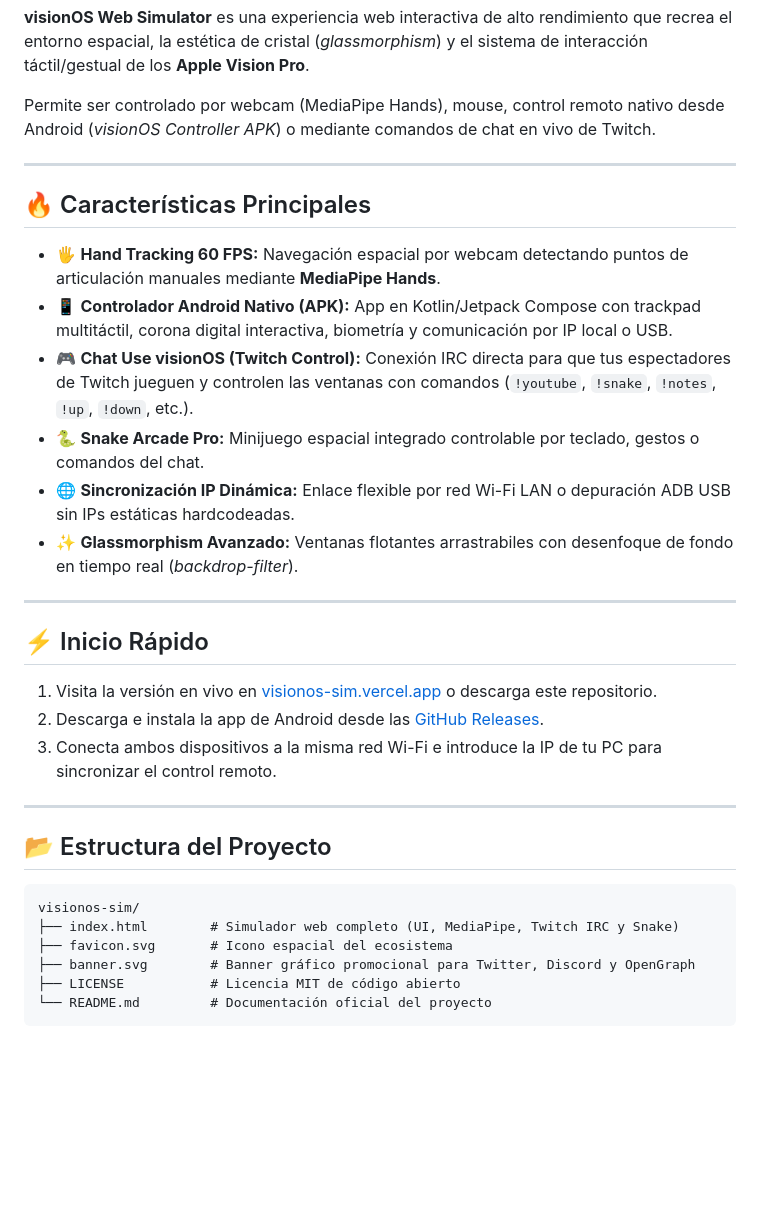
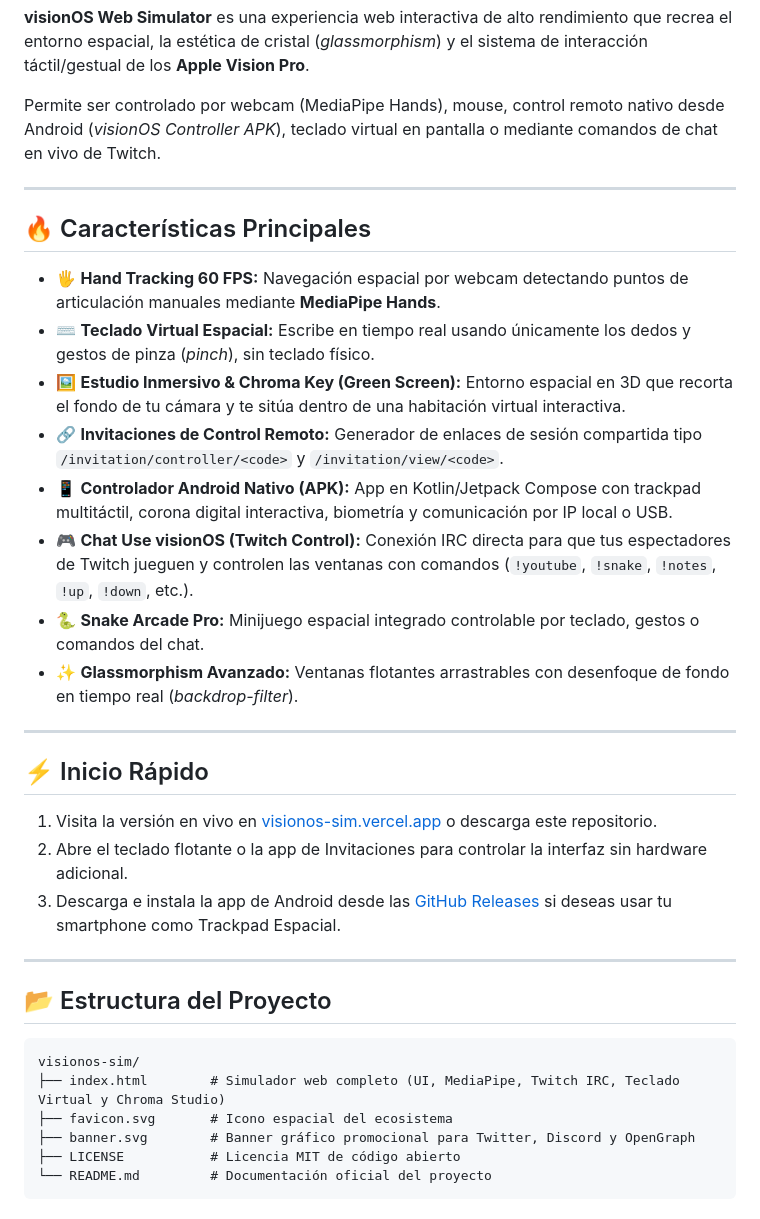
Before and after one commit to anyelo888ra-ux/visionos-sim, a Markdown page: README.md, the part around the change. Rendered like a GitHub page; blank space fills up the shorter version.

````diff
--- a/README.md
+++ b/README.md
@@ -13,26 +13,28 @@
 
 **visionOS Web Simulator** es una experiencia web interactiva de alto rendimiento que recrea el entorno espacial, la estética de cristal (*glassmorphism*) y el sistema de interacción táctil/gestual de los **Apple Vision Pro**.
 
-Permite ser controlado por webcam (MediaPipe Hands), mouse, control remoto nativo desde Android (*visionOS Controller APK*) o mediante comandos de chat en vivo de Twitch.
+Permite ser controlado por webcam (MediaPipe Hands), mouse, control remoto nativo desde Android (*visionOS Controller APK*), teclado virtual en pantalla o mediante comandos de chat en vivo de Twitch.
 
 ---
 
 ## 🔥 Características Principales
 
 - 🖐️ **Hand Tracking 60 FPS:** Navegación espacial por webcam detectando puntos de articulación manuales mediante **MediaPipe Hands**.
+- ⌨️ **Teclado Virtual Espacial:** Escribe en tiempo real usando únicamente los dedos y gestos de pinza (*pinch*), sin teclado físico.
+- 🖼️ **Estudio Inmersivo & Chroma Key (Green Screen):** Entorno espacial en 3D que recorta el fondo de tu cámara y te sitúa dentro de una habitación virtual interactiva.
+- 🔗 **Invitaciones de Control Remoto:** Generador de enlaces de sesión compartida tipo `/invitation/controller/<code>` y `/invitation/view/<code>`.
 - 📱 **Controlador Android Nativo (APK):** App en Kotlin/Jetpack Compose con trackpad multitáctil, corona digital interactiva, biometría y comunicación por IP local o USB.
 - 🎮 **Chat Use visionOS (Twitch Control):** Conexión IRC directa para que tus espectadores de Twitch jueguen y controlen las ventanas con comandos (`!youtube`, `!snake`, `!notes`, `!up`, `!down`, etc.).
 - 🐍 **Snake Arcade Pro:** Minijuego espacial integrado controlable por teclado, gestos o comandos del chat.
-- 🌐 **Sincronización IP Dinámica:** Enlace flexible por red Wi-Fi LAN o depuración ADB USB sin IPs estáticas hardcodeadas.
-- ✨ **Glassmorphism Avanzado:** Ventanas flotantes arrastrabiles con desenfoque de fondo en tiempo real (*backdrop-filter*).
+- ✨ **Glassmorphism Avanzado:** Ventanas flotantes arrastrables con desenfoque de fondo en tiempo real (*backdrop-filter*).
 
 ---
 
 ## ⚡ Inicio Rápido
 
 1. Visita la versión en vivo en [visionos-sim.vercel.app](https://visionos-sim.vercel.app/) o descarga este repositorio.
-2. Descarga e instala la app de Android desde las [GitHub Releases](https://github.com/anyelo888ra-ux/visionos-sim/releases).
-3. Conecta ambos dispositivos a la misma red Wi-Fi e introduce la IP de tu PC para sincronizar el control remoto.
+2. Abre el teclado flotante o la app de Invitaciones para controlar la interfaz sin hardware adicional.
+3. Descarga e instala la app de Android desde las [GitHub Releases](https://github.com/anyelo888ra-ux/visionos-sim/releases) si deseas usar tu smartphone como Trackpad Espacial.
 
 ---
 
@@ -40,7 +42,7 @@ Permite ser controlado por webcam (MediaPipe Hands), mouse, control remoto nativ
 
 ```text
 visionos-sim/
-├── index.html        # Simulador web completo (UI, MediaPipe, Twitch IRC y Snake)
+├── index.html        # Simulador web completo (UI, MediaPipe, Twitch IRC, Teclado Virtual y Chroma Studio)
 ├── favicon.svg       # Icono espacial del ecosistema
 ├── banner.svg        # Banner gráfico promocional para Twitter, Discord y OpenGraph
 ├── LICENSE           # Licencia MIT de código abierto
````
